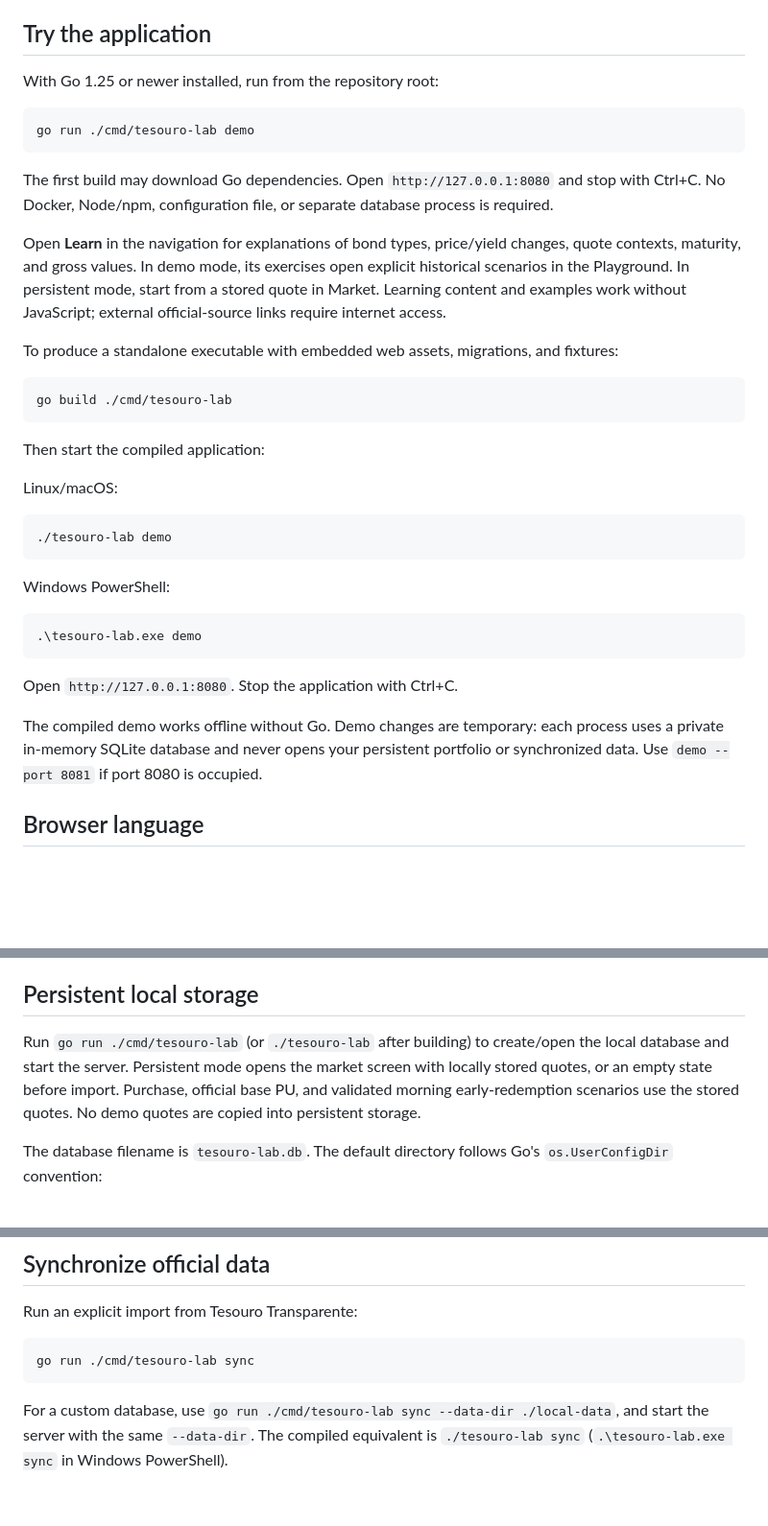
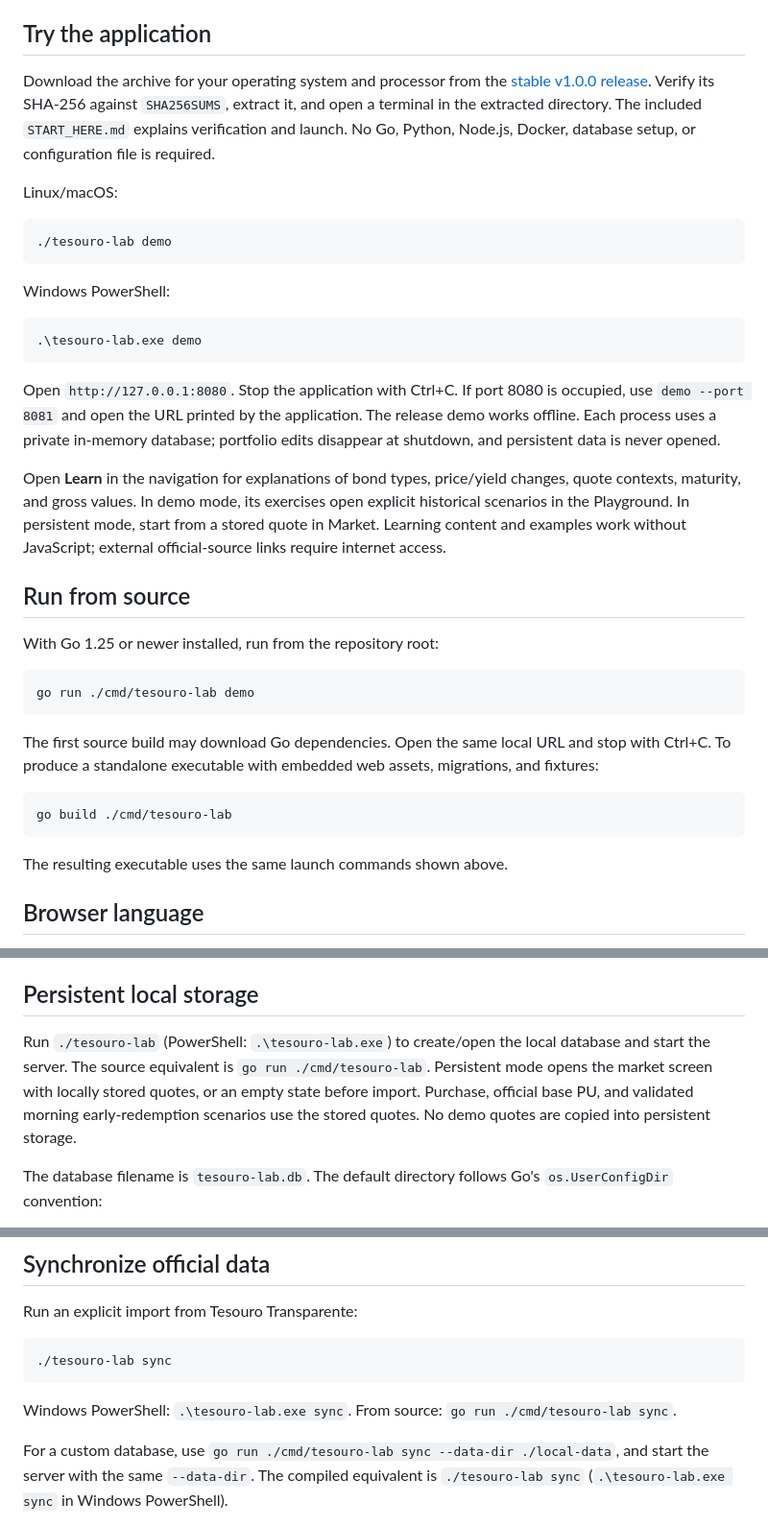
Before and after one commit to ViniciusReno/tlab, a Markdown page: README.md, 3 parts joined by grey strips. Shown at 96% size. Rendered like a GitHub page; blank space fills up the shorter version.

Commit message:
Lead the quick start with the published offline binary

````diff
--- a/README.md
+++ b/README.md
@@ -8,23 +8,11 @@ Tesouro Lab helps beginners understand bond prices and yield changes while letti
 
 ## Try the application
 
-With Go 1.25 or newer installed, run from the repository root:
-
-```sh
-go run ./cmd/tesouro-lab demo
-```
-
-The first build may download Go dependencies. Open `http://127.0.0.1:8080` and stop with Ctrl+C. No Docker, Node/npm, configuration file, or separate database process is required.
-
-Open **Learn** in the navigation for explanations of bond types, price/yield changes, quote contexts, maturity, and gross values. In demo mode, its exercises open explicit historical scenarios in the Playground. In persistent mode, start from a stored quote in Market. Learning content and examples work without JavaScript; external official-source links require internet access.
-
-To produce a standalone executable with embedded web assets, migrations, and fixtures:
-
-```sh
-go build ./cmd/tesouro-lab
-```
-
-Then start the compiled application:
+Download the archive for your operating system and processor from the
+[stable v1.0.0 release](https://github.com/ViniciusReno/tlab/releases/tag/v1.0.0).
+Verify its SHA-256 against `SHA256SUMS`, extract it, and open a terminal in the
+extracted directory. The included `START_HERE.md` explains verification and launch.
+No Go, Python, Node.js, Docker, database setup, or configuration file is required.
 
 Linux/macOS:
 
@@ -38,9 +26,34 @@ Windows PowerShell:
 .\tesouro-lab.exe demo
 ```
 
-Open `http://127.0.0.1:8080`. Stop the application with Ctrl+C.
+Open `http://127.0.0.1:8080`. Stop the application with Ctrl+C. If port 8080 is
+occupied, use `demo --port 8081` and open the URL printed by the application.
+The release demo works offline. Each process uses a private in-memory database;
+portfolio edits disappear at shutdown, and persistent data is never opened.
 
-The compiled demo works offline without Go. Demo changes are temporary: each process uses a private in-memory SQLite database and never opens your persistent portfolio or synchronized data. Use `demo --port 8081` if port 8080 is occupied.
+Open **Learn** in the navigation for explanations of bond types, price/yield
+changes, quote contexts, maturity, and gross values. In demo mode, its exercises
+open explicit historical scenarios in the Playground. In persistent mode, start
+from a stored quote in Market. Learning content and examples work without
+JavaScript; external official-source links require internet access.
+
+## Run from source
+
+With Go 1.25 or newer installed, run from the repository root:
+
+```sh
+go run ./cmd/tesouro-lab demo
+```
+
+The first source build may download Go dependencies. Open the same local URL and
+stop with Ctrl+C. To produce a standalone executable with embedded web assets,
+migrations, and fixtures:
+
+```sh
+go build ./cmd/tesouro-lab
+```
+
+The resulting executable uses the same launch commands shown above.
 
 ## Browser language
 
@@ -50,7 +63,7 @@ Both languages keep explicit BRL amounts, decimal points, and ISO `YYYY-MM-DD` d
 
 ## Persistent local storage
 
-Run `go run ./cmd/tesouro-lab` (or `./tesouro-lab` after building) to create/open the local database and start the server. Persistent mode opens the market screen with locally stored quotes, or an empty state before import. Purchase, official base PU, and validated morning early-redemption scenarios use the stored quotes. No demo quotes are copied into persistent storage.
+Run `./tesouro-lab` (PowerShell: `.\tesouro-lab.exe`) to create/open the local database and start the server. The source equivalent is `go run ./cmd/tesouro-lab`. Persistent mode opens the market screen with locally stored quotes, or an empty state before import. Purchase, official base PU, and validated morning early-redemption scenarios use the stored quotes. No demo quotes are copied into persistent storage.
 
 The database filename is `tesouro-lab.db`. The default directory follows Go's `os.UserConfigDir` convention:
 
@@ -67,8 +80,10 @@ New directories/files request owner-only permissions on Unix; Windows access fol
 Run an explicit import from Tesouro Transparente:
 
 ```sh
-go run ./cmd/tesouro-lab sync
+./tesouro-lab sync
 ```
+
+Windows PowerShell: `.\tesouro-lab.exe sync`. From source: `go run ./cmd/tesouro-lab sync`.
 
 For a custom database, use `go run ./cmd/tesouro-lab sync --data-dir ./local-data`, and start the server with the same `--data-dir`. The compiled equivalent is `./tesouro-lab sync` (`.\tesouro-lab.exe sync` in Windows PowerShell).
 
````
